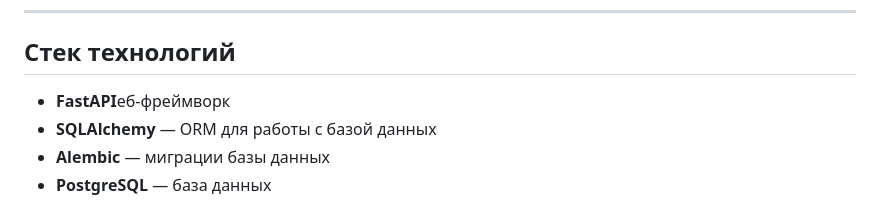
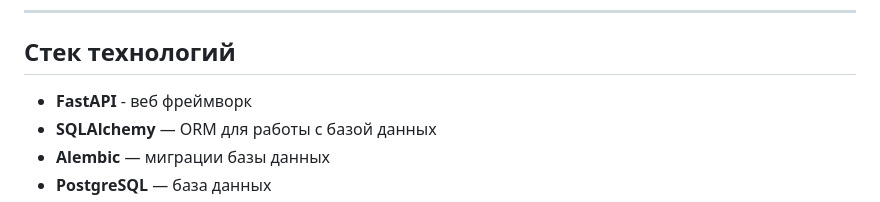
Before and after one commit to IslamK1/KMG_employment_management_system, a Markdown page: README.md, the part around one of its changes. Drawn GitHub-style.

Commit message:
Еще раз обновил README.md

```diff
--- a/README.md
+++ b/README.md
@@ -6,7 +6,7 @@
 
 ## Стек технологий
 
-- **FastAPI**еб-фреймворк
+- **FastAPI** - веб фреймворк
 - **SQLAlchemy** — ORM для работы с базой данных
 - **Alembic** — миграции базы данных
 - **PostgreSQL** — база данных
```
Also changed, not shown: other parts of README.md (+2 -2 lines).
